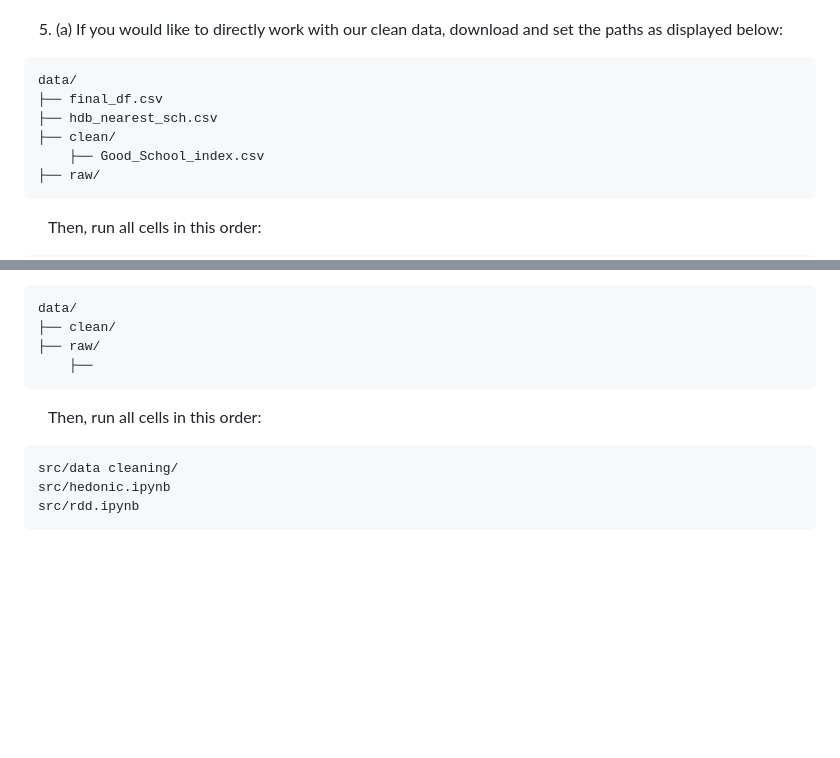
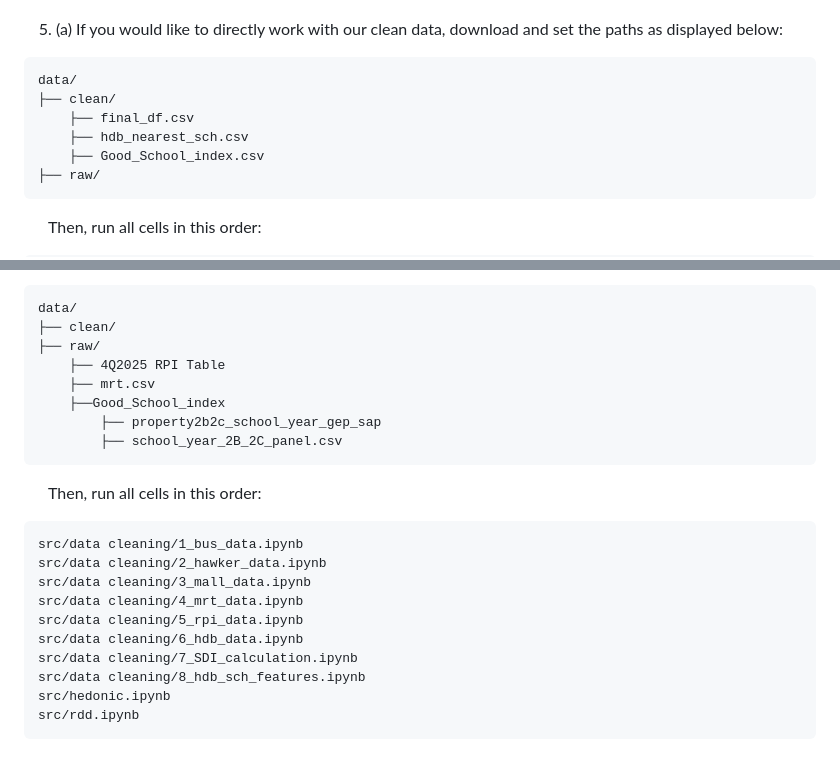
Before and after one commit to KeaganLai/DSA4264-Public-Policy-and-Society, a Markdown page: README.md, 2 parts joined by grey strips. Rendered like a GitHub page; blank space fills up the shorter version.

Commit message:
Update README.md with discussed format for data/ download

````diff
--- a/README.md
+++ b/README.md
@@ -71,9 +71,9 @@ mkdir data, data\clean, data\raw
 5) (a) If you would like to directly work with our clean data, download and set the paths as displayed below:
 ```text
 data/
-├── final_df.csv
-├── hdb_nearest_sch.csv
 ├── clean/
+    ├── final_df.csv
+    ├── hdb_nearest_sch.csv
     ├── Good_School_index.csv
 ├── raw/
 ```
@@ -92,12 +92,23 @@ src/rdd.ipynb
 data/
 ├── clean/
 ├── raw/
-    ├──
+    ├── 4Q2025 RPI Table
+    ├── mrt.csv
+    ├──Good_School_index
+        ├── property2b2c_school_year_gep_sap
+        ├── school_year_2B_2C_panel.csv
 ```
 
 &emsp;&emsp;Then, run all cells in this order:
 ```
-src/data cleaning/
+src/data cleaning/1_bus_data.ipynb
+src/data cleaning/2_hawker_data.ipynb
+src/data cleaning/3_mall_data.ipynb
+src/data cleaning/4_mrt_data.ipynb
+src/data cleaning/5_rpi_data.ipynb
+src/data cleaning/6_hdb_data.ipynb
+src/data cleaning/7_SDI_calculation.ipynb
+src/data cleaning/8_hdb_sch_features.ipynb
 src/hedonic.ipynb
 src/rdd.ipynb
 ```
````
